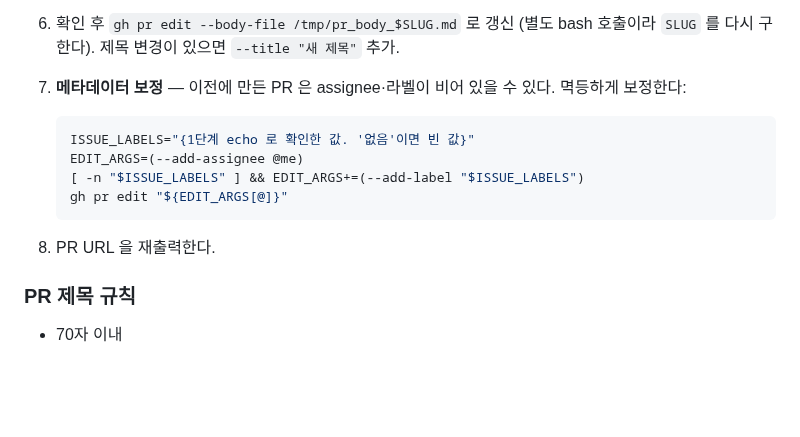
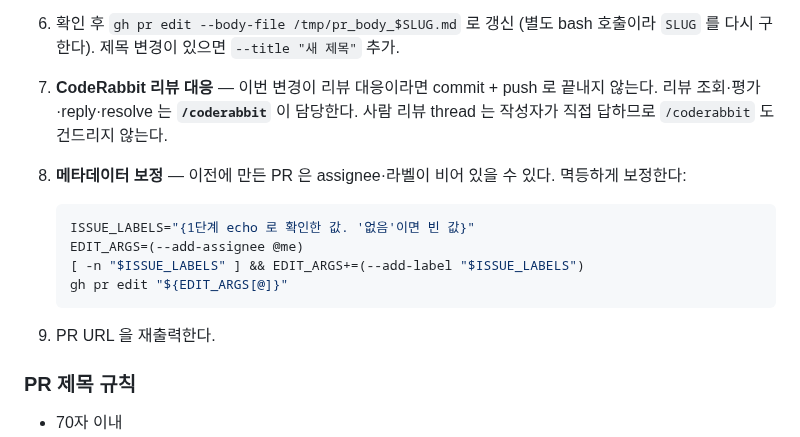
Before and after one commit to team-offway/core, a Markdown page: .claude/commands/pr.md, the part around the change. Rendered like a GitHub page; blank space fills up the shorter version.

````diff
--- a/.claude/commands/pr.md
+++ b/.claude/commands/pr.md
@@ -215,7 +215,8 @@ fi
 4. **제목 변경 필요 검토**: 추가 변경으로 작업 의도·스코프가 바뀌었거나 오타·부정확한 표현이 있으면 새 제목 제안. 그 외엔 유지.
 5. 갱신본을 `/tmp/pr_body_$SLUG.md` 에 저장(Write)한 뒤 IDE 로 열어 확인받는다.
 6. 확인 후 `gh pr edit --body-file /tmp/pr_body_$SLUG.md` 로 갱신 (별도 bash 호출이라 `SLUG` 를 다시 구한다). 제목 변경이 있으면 `--title "새 제목"` 추가.
-7. **메타데이터 보정** — 이전에 만든 PR 은 assignee·라벨이 비어 있을 수 있다. 멱등하게 보정한다:
+7. **CodeRabbit 리뷰 대응** — 이번 변경이 리뷰 대응이라면 commit + push 로 끝내지 않는다. 리뷰 조회·평가·reply·resolve 는 **`/coderabbit`** 이 담당한다. 사람 리뷰 thread 는 작성자가 직접 답하므로 `/coderabbit` 도 건드리지 않는다.
+8. **메타데이터 보정** — 이전에 만든 PR 은 assignee·라벨이 비어 있을 수 있다. 멱등하게 보정한다:
 
    ```bash
    ISSUE_LABELS="{1단계 echo 로 확인한 값. '없음'이면 빈 값}"
@@ -224,7 +225,7 @@ fi
    gh pr edit "${EDIT_ARGS[@]}"
    ```
 
-8. PR URL 을 재출력한다.
+9. PR URL 을 재출력한다.
 
 ### PR 제목 규칙
 
````
Also changed, not shown: .claude/commands/coderabbit.md (added, +111 -0 lines), .claude/commands/session-check.md (+1 -0 lines).
